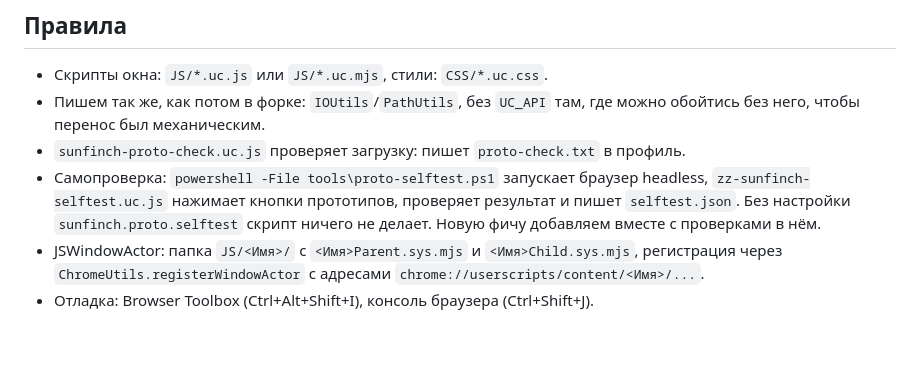
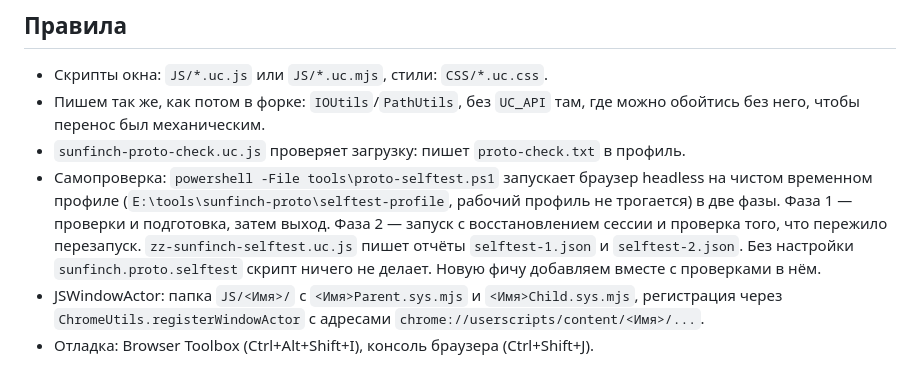
Before and after one commit to qwers451/sunfinch, a Markdown page: prototypes/README.md, the part around the change. GitHub-like rendering; blank space fills up the shorter version.

Commit message:
prototypes/README: самопроверка в две фазы на временном профиле
Co-Authored-By: Claude Opus 5.5 <noreply@anthropic.com>

```diff
--- a/prototypes/README.md
+++ b/prototypes/README.md
@@ -18,7 +18,7 @@ Chrome-скрипты фич обкатываются здесь на обычн
 - Скрипты окна: `JS/*.uc.js` или `JS/*.uc.mjs`, стили: `CSS/*.uc.css`.
 - Пишем так же, как потом в форке: `IOUtils`/`PathUtils`, без `UC_API` там, где можно обойтись без него, чтобы перенос был механическим.
 - `sunfinch-proto-check.uc.js` проверяет загрузку: пишет `proto-check.txt` в профиль.
-- Самопроверка: `powershell -File tools\proto-selftest.ps1` запускает браузер headless, `zz-sunfinch-selftest.uc.js` нажимает кнопки прототипов, проверяет результат и пишет `selftest.json`. Без настройки `sunfinch.proto.selftest` скрипт ничего не делает. Новую фичу добавляем вместе с проверками в нём.
+- Самопроверка: `powershell -File tools\proto-selftest.ps1` запускает браузер headless на чистом временном профиле (`E:\tools\sunfinch-proto\selftest-profile`, рабочий профиль не трогается) в две фазы. Фаза 1 — проверки и подготовка, затем выход. Фаза 2 — запуск с восстановлением сессии и проверка того, что пережило перезапуск. `zz-sunfinch-selftest.uc.js` пишет отчёты `selftest-1.json` и `selftest-2.json`. Без настройки `sunfinch.proto.selftest` скрипт ничего не делает. Новую фичу добавляем вместе с проверками в нём.
 - JSWindowActor: папка `JS/<Имя>/` с `<Имя>Parent.sys.mjs` и `<Имя>Child.sys.mjs`, регистрация через `ChromeUtils.registerWindowActor` с адресами `chrome://userscripts/content/<Имя>/...`.
 - Отладка: Browser Toolbox (Ctrl+Alt+Shift+I), консоль браузера (Ctrl+Shift+J).
 
```
